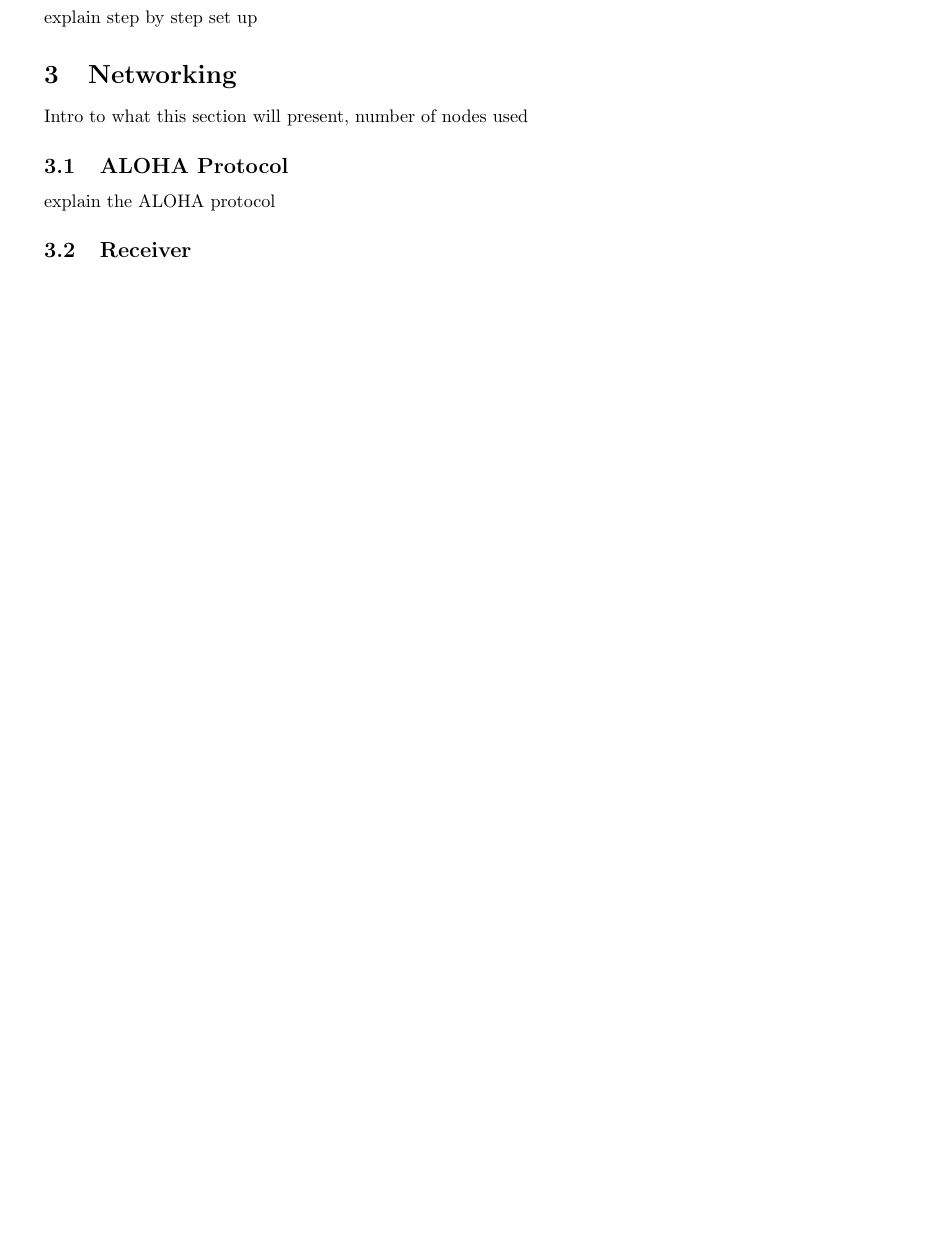
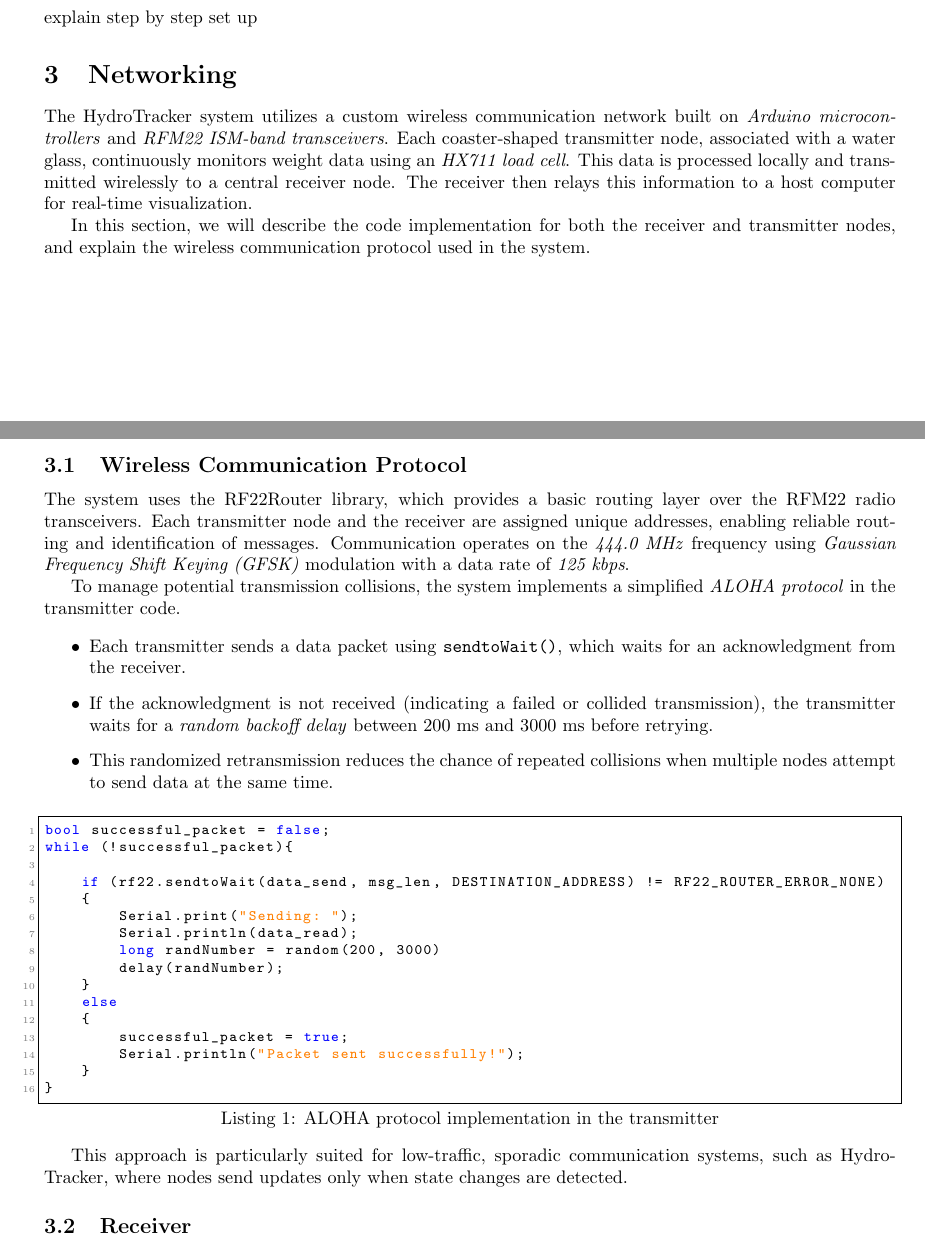
Before and after one commit to elisavetchatz/HydrotrackerProject, a LaTeX document (docs/report/report.tex, which reads docs/report/Networking.tex): part of page 4 of 5 before the commit and two parts of pages 4 and 5 of 6 after it, the two joined at a grey line, cut so that both start at the same text, the shorter picture padded with empty space. Compiled offline with pdfLaTeX.

Commit message:
Networking Overview & Communication Protocol

```diff
--- a/docs/report/Networking.tex
+++ b/docs/report/Networking.tex
@@ -1,7 +1,44 @@
-Intro to what this section will present, number of nodes used
+The HydroTracker system utilizes a custom wireless communication network built on \textit{Arduino microcontrollers} and \textit{RFM22 ISM-band transceivers}.
+Each coaster-shaped transmitter node, associated with a water glass, continuously monitors weight data using an \textit{HX711 load cell}.
+This data is processed locally and transmitted wirelessly to a central receiver node.
+The receiver then relays this information to a host computer for real-time visualization.
 
-\subsection{ALOHA Protocol}
-explain the ALOHA protocol
+In this section, we will describe the code implementation for both the receiver and transmitter nodes, and explain the wireless communication protocol used in the system.
+
+\subsection{Wireless Communication Protocol}
+
+The system uses the RF22Router library, which provides a basic routing layer over the RFM22 radio transceivers.
+Each transmitter node and the receiver are assigned unique addresses, enabling reliable routing and identification of messages.
+Communication operates on the \textit{444.0 MHz} frequency using \textit{Gaussian Frequency Shift Keying (GFSK)} modulation with a data rate of \textit{125 kbps}.
+
+To manage potential transmission collisions, the system implements a simplified \textit{ALOHA protocol} in the transmitter code.
+
+\begin{itemize}
+    \item Each transmitter sends a data packet using \texttt{sendtoWait()}, which waits for an acknowledgment from the receiver.
+    \item If the acknowledgment is not received (indicating a failed or collided transmission), the transmitter waits for a \textit{random backoff delay} between 200 ms and 3000 ms before retrying.
+    \item This randomized retransmission reduces the chance of repeated collisions when multiple nodes attempt to send data at the same time.
+\end{itemize}
+
+\begin{lstlisting}[language=C++, caption={ALOHA protocol implementation in the transmitter}]
+bool successful_packet = false;
+while (!successful_packet){
+
+    if (rf22.sendtoWait(data_send, msg_len, DESTINATION_ADDRESS) != RF22_ROUTER_ERROR_NONE)
+    {
+        Serial.print("Sending: ");
+        Serial.println(data_read);
+        long randNumber = random(200, 3000)
+        delay(randNumber);
+    }
+    else
+    {
+        successful_packet = true;
+        Serial.println("Packet sent successfully!");
+    }
+}
+\end{lstlisting}
+
+This approach is particularly suited for low-traffic, sporadic communication systems, such as HydroTracker, where nodes send updates only when state changes are detected.
 
 \subsection{Receiver}
 Add and explain code
```
